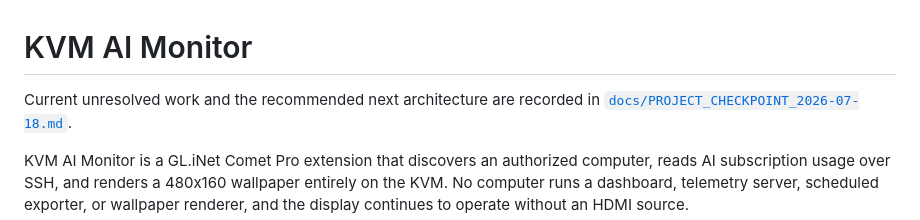
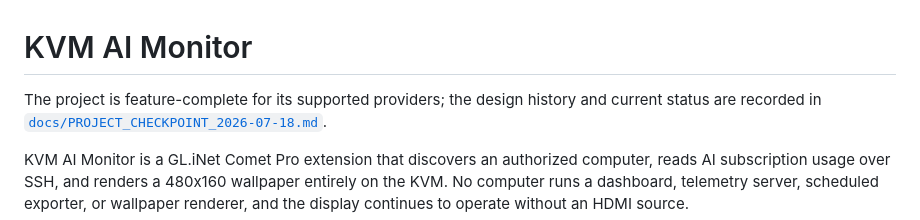
Before and after one commit to ivangong24/kvm_AI_monitor, a Markdown page: README.md, the part around the change. Rendered like a GitHub page.

```diff
--- a/README.md
+++ b/README.md
@@ -1,6 +1,7 @@
 # KVM AI Monitor
 
-Current unresolved work and the recommended next architecture are recorded in
+The project is feature-complete for its supported providers; the design history and current
+status are recorded in
 [`docs/PROJECT_CHECKPOINT_2026-07-18.md`](docs/PROJECT_CHECKPOINT_2026-07-18.md).
 
 KVM AI Monitor is a GL.iNet Comet Pro extension that discovers an authorized computer, reads AI
```
Also changed, not shown: docs/PROJECT_CHECKPOINT_2026-07-18.md (+34 -1 lines).
